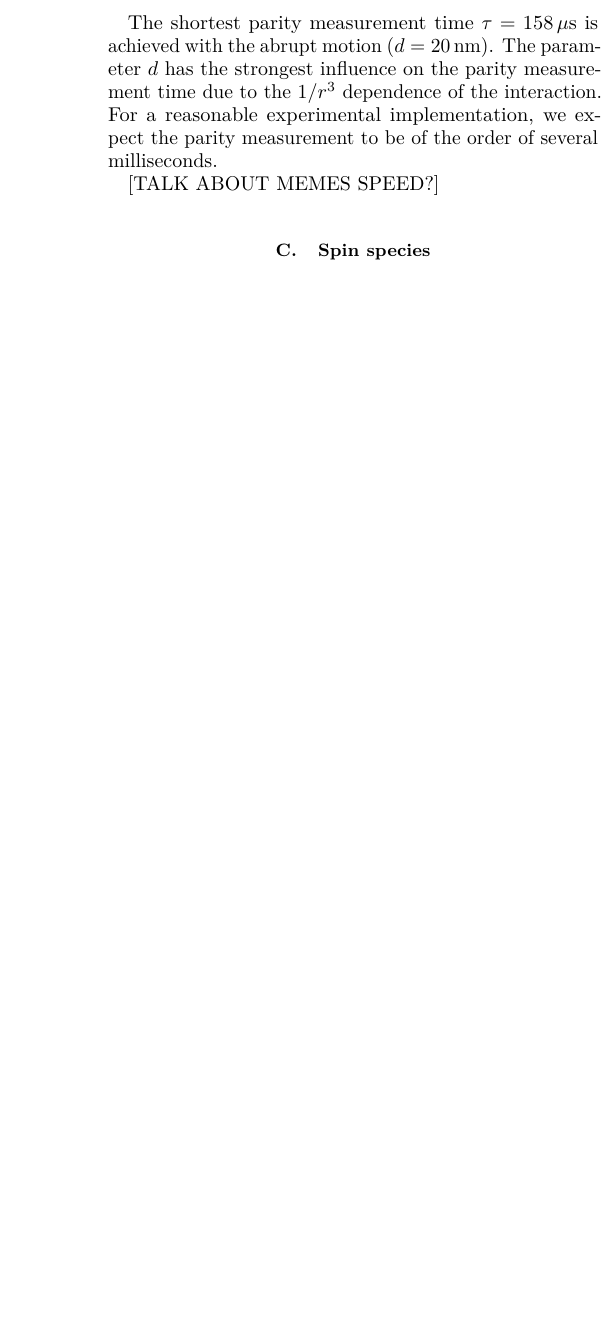
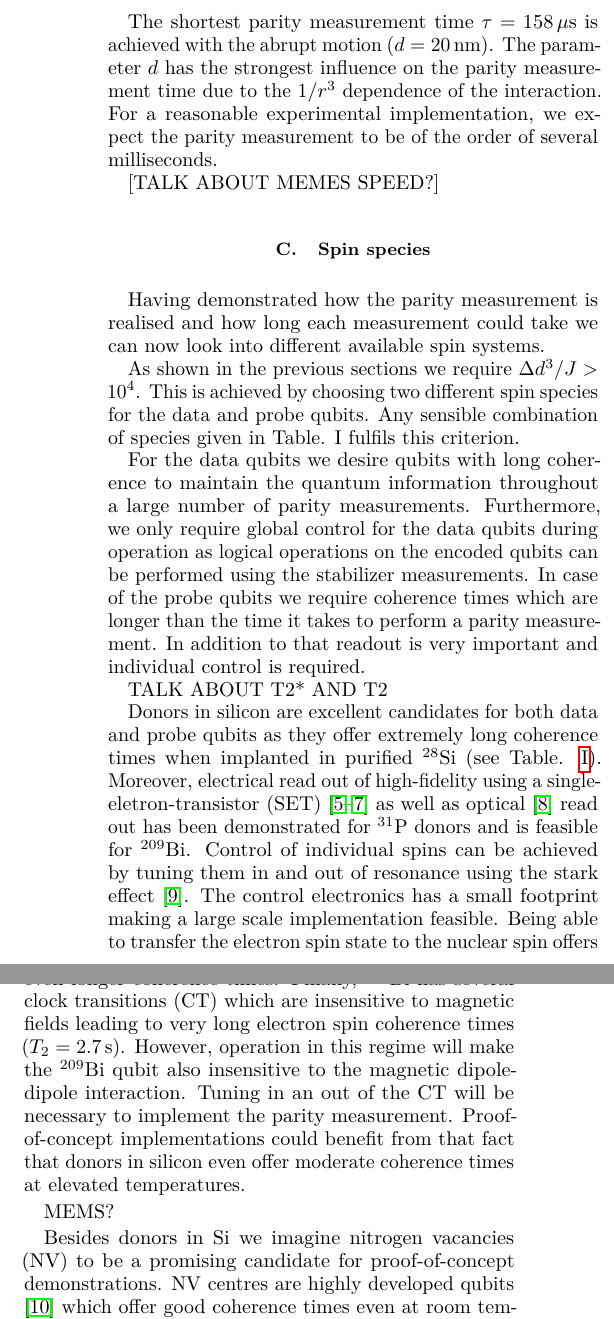
Before and after one commit to sqvarfort/data_probe_qubit_simulation, a LaTeX paper (writeup/report.tex, which reads writeup/spin.tex): part of one column of page 4 of 10 before the commit and two parts of the columns of page 4 of 11 after it, the two joined at a grey line, cut so that both start at the same text, the shorter picture padded with empty space. Compiled offline with pdfLaTeX.

Commit message:
Added spin species text

```diff
--- a/writeup/spin.tex
+++ b/writeup/spin.tex
@@ -1,6 +1,31 @@
 
 \subsection{Spin species}
 
+Having demonstrated how the parity measurement is realised and how long each measurement could take we can now look into different available spin systems.
+
+As shown in the previous sections we require $\Delta d^3/ J > 10^4$. This is achieved by choosing two different spin species for the data and probe qubits. Any sensible combination of species given in Table. \ref*{TAB:qubits} fulfils this criterion.
+
+For the data qubits we desire qubits with long coherence to maintain the quantum information throughout a large number of parity measurements. Furthermore, we only require global control for the data qubits during operation as logical operations on the encoded qubits can be performed using the stabilizer measurements.
+In case of the probe qubits we require coherence times which are longer than the time it takes to perform a parity measurement. In addition to that readout is very important and individual control is required.
+
+TALK ABOUT T2* AND T2
+
+Donors in silicon are excellent candidates for both data and probe qubits as they offer extremely long coherence times when implanted in purified $^{28}$Si (see Table. \ref{TAB:qubits}). Moreover, electrical read out of high-fidelity using a single-eletron-transistor (SET) \cite{Pla2012,Pla2013,Muhonen2014} as well as optical \cite{Lo2015} read out has been demonstrated for $^{31}$P donors and is feasible for $^{209}$Bi. Control of individual spins can be achieved by tuning them in and out of resonance using the stark effect \cite{Pica2014}. The control electronics has a small footprint making a large scale implementation feasible. Being able to transfer the electron spin state to the nuclear spin offers even longer coherence times. Finally, $^{209}$Bi has several clock transitions (CT) which are insensitive to magnetic fields leading to very long electron spin coherence times ($T_2=2.7\, $s). However, operation in this regime will make the $^{209}$Bi qubit also insensitive to the magnetic dipole-dipole interaction. Tuning in an out of the CT will be necessary to implement the parity measurement. Proof-of-concept implementations could benefit from that fact that donors in silicon even offer moderate coherence times at elevated temperatures.
+
+MEMS?
+
+
+Besides donors in Si we imagine nitrogen vacancies (NV) to be a promising candidate for proof-of-concept demonstrations. NV centres are highly developed qubits \cite{Bar-Gill2013} which offer good coherence times even at room temperature (RT) \cite{Balasubramanian2009}. Individual addressing can be achieved using the stark effect. Optical read out and the possibility of integrating NV centres into an atomic force microscope (AFM) tip makes NV centres good candidates for a probe qubit \cite{Grinolds2013}. The optical read out of NV centres has one drawback as the readout frequency excites carriers in silicon. As a result of this read out has to be performed carefully in safe distance to the data qubits.
+
+MEMS?
+
+Recently, defects in SiC have attracted lots of attention \cite{Morello2015} as coherent manipulation of individual spins with predicted coherence times on the order of milliseconds has been demonstrated \cite{Widmann2014}. At cryogenic temperatures ($20\, $K) this has already been achieved \cite{Christle2014}. Current experiments still suffered from low collection efficiency. Having near infra-red transitions, SiC shows excellent prospects for integration with optical fibres. Moreover, AFM tip integration is feasible. However, SiC is still at a very early research stage.
+
+MEMS?
 
 \begin{table}[H]
 \begin{tabular}{lrrrr}
+	\hline
+	spin qubit & $T_1$ & $T_2^{*}$ & $T_2$ & $T_{2,\textrm{decoupl}}$ \\ \hline \\
+P (nat. Si, mK, SET) \cite{Pla2012}& $0.7\, $s & $^{10}55\, $ns  & $^5206\, \mu$s & $410\, \mu$s  \\
+P ($^{28}$Si, mK, SET) \cite{Muhonen2014}&  & $^7160\, \mu$s  & $^41\, $ms & $560\, $ms \\
@@ -10,11 +32,11 @@ P ($^{28}$Si, mK, SET) \cite{Muhonen2014}&  & $160\, \mu$s  & $1\, $ms & $560\,
 P$^{\text{nuc}}$ ($^{28}$Si, mK, SET) \cite{Muhonen2014}& & $500\, \mu$s & $1.75\, $s & $35.6\, $s \\
 P ($^{28}$Si, $6.9\, $K, bulk) \cite{Morley2010}& &  & $14\, $ms &  \\
 P ($^{28}$Si, $1.8\, $K, bulk) \cite{Tyryshkin2011}& &  & $0.6\, $s &  \\
-Bi ($^{28}$Si, $4.3\, $K bulk CT) \cite{Wolfowicz2013} & $9\, $s &  & $2.7\, $s &\\
-NV ($^{12}$C, RT) \cite{Balasubramanian2009,Bar-Gill2013} & & & $1.8\, $ms & $3.3\, $ms \\
+Bi ($^{28}$Si, $4.3\, $K bulk CT) \cite{Wolfowicz2013} & $9\, $s &  & $^12.7\, $s &\\
+NV ($^{12}$C, RT) \cite{Balasubramanian2009,Bar-Gill2013} & & & $^21.8\, $ms & $3.3\, $ms \\
 NV ($^{12}$C, $77\, $K) \cite{Bar-Gill2013} & & &  & $0.6\, $s \\
-SiC ($20\, $K) \cite{Christle2014} & & $1.1\, \mu$s & $1.2\, $ms &  \\
-SiC (RT) \cite{Koehl2011} & $185\, \mu$s & $214\, $ns & $40\, \mu$s &   \\
+SiC ($20\, $K) \cite{Christle2014} & & $^81.1\, \mu$s & $^31.2\, $ms &  \\
+SiC (RT) \cite{Koehl2011} & $185\, \mu$s & $^9214\, $ns & $^640\, \mu$s &   \\
 \hline
 \end{tabular}
 \caption{\cite{Pla2012,Muhonen2014}: high field >1T low temp mK. Even good coherenc ebeing close to suurface. \cite{Tyryshkin2011} supressing instantaneous diffusion. SiC still low collection efficiency. lenses could help. SiC upper bound of 1ms at RT \cite{Widmann2014} (they have lense). the 1.2ms result has suffered from low collection efficiency}
```
Also changed, not shown: writeup/spin.tex (5 more changed lines).
